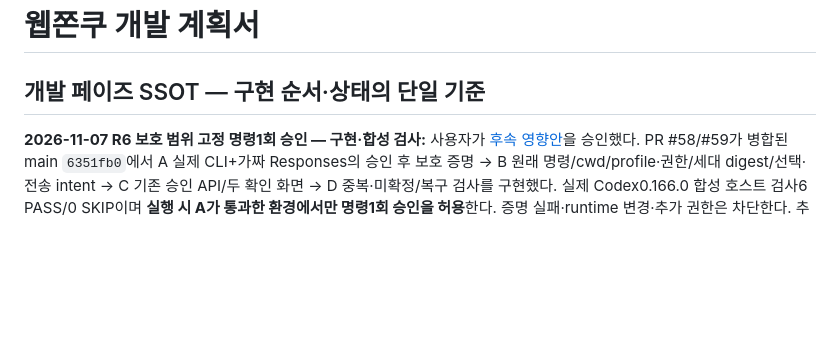
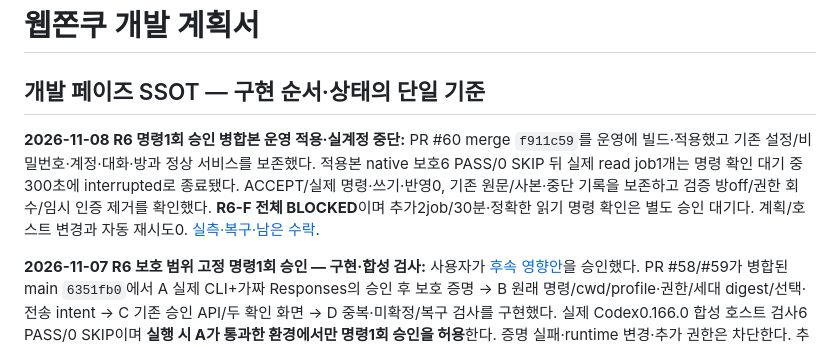
Before and after one commit to firewine/webgpt, a Markdown page: docs/development-plan.md, the part around the change. Drawn GitHub-style; blank space fills up the shorter version.

```diff
--- a/docs/development-plan.md
+++ b/docs/development-plan.md
@@ -1,6 +1,8 @@
 # 웹쫀쿠 개발 계획서
 
 ## 개발 페이즈 SSOT — 구현 순서·상태의 단일 기준
+
+**2026-11-08 R6 명령1회 승인 병합본 운영 적용·실계정 중단:** PR #60 merge `f911c59`를 운영에 빌드·적용했고 기존 설정/비밀번호·계정·대화·방과 정상 서비스를 보존했다. 적용본 native 보호6 PASS/0 SKIP 뒤 실제 read job1개는 명령 확인 대기 중300초에 interrupted로 종료됐다. ACCEPT/실제 명령·쓰기·반영0, 기존 원문/사본·중단 기록을 보존하고 검증 방off/권한 회수/임시 인증 제거를 확인했다. **R6-F 전체 BLOCKED**이며 추가2job/30분·정확한 읽기 명령 확인은 별도 승인 대기다. 계획/호스트 변경과 자동 재시도0. [실측·복구·남은 수락](./implementation/r6-scoped-live-20261108.md).
 
 **2026-11-07 R6 보호 범위 고정 명령1회 승인 — 구현·합성 검사:** 사용자가 [후속 영향안](./reviews/r6-scoped-command-approval-impact-20261107.md)을 승인했다. PR #58/#59가 병합된 main `6351fb0`에서 A 실제 CLI+가짜 Responses의 승인 후 보호 증명 → B 원래 명령/cwd/profile·권한/세대 digest/선택·전송 intent → C 기존 승인 API/두 확인 화면 → D 중복·미확정/복구 검사를 구현했다. 실제 Codex0.166.0 합성 호스트 검사6 PASS/0 SKIP이며 **실행 시 A가 통과한 환경에서만 명령1회 승인을 허용**한다. 증명 실패·runtime 변경·추가 권한은 차단한다. 추가 호스트 설정/OAuth/실계정 호출·배포는0이고, 기존 read/write 사본·Store·예산·단일 실행·원문/명시1파일 반영·독립 검토·원래50 gate를 유지한다. [구현·검사·제한](./implementation/r6-scoped-command-approval-20261107.md)을 따르며 실제 R6 전체 수락은 여전히 BLOCKED다.
 
```
Also changed, not shown: docs/implementation/r6-scoped-live-20261108.md (added, +35 -0 lines).
